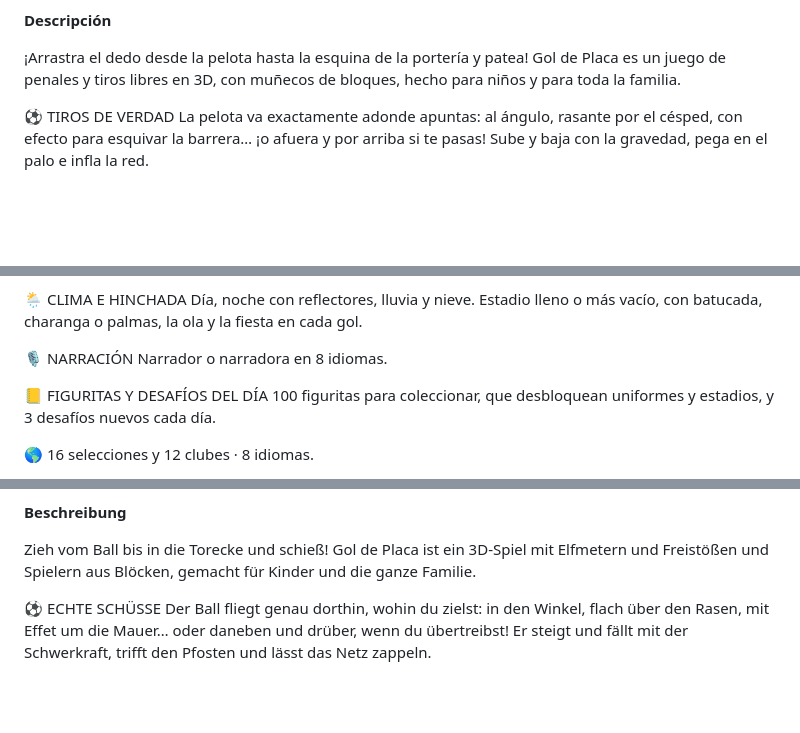
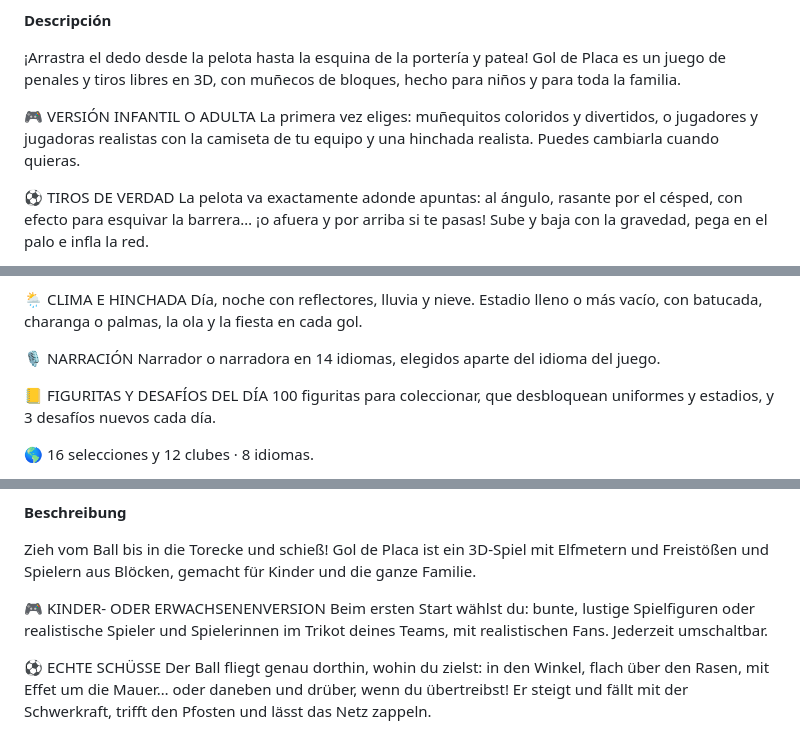
Before and after one commit to renatoarial-source/gol-de-placa, a Markdown page: store/LISTING.md, 3 parts joined by grey strips. Rendered like a GitHub page; blank space fills up the shorter version.

```diff
--- a/store/LISTING.md
+++ b/store/LISTING.md
@@ -108,6 +114,9 @@ The download includes penalties as the kicker, the Cup, weather and fans. A sing
 
 ¡Arrastra el dedo desde la pelota hasta la esquina de la portería y patea! Gol de Placa es un juego de penales y tiros libres en 3D, con muñecos de bloques, hecho para niños y para toda la familia.
 
+🎮 VERSIÓN INFANTIL O ADULTA
+La primera vez eliges: muñequitos coloridos y divertidos, o jugadores y jugadoras realistas con la camiseta de tu equipo y una hinchada realista. Puedes cambiarla cuando quieras.
+
 ⚽ TIROS DE VERDAD
 La pelota va exactamente adonde apuntas: al ángulo, rasante por el césped, con efecto para esquivar la barrera… ¡o afuera y por arriba si te pasas! Sube y baja con la gravedad, pega en el palo e infla la red.
 
@@ -127,7 +136,7 @@ Piel, pelo, botines, número y nombre en la camiseta, y el festejo: avioncito, b
 Día, noche con reflectores, lluvia y nieve. Estadio lleno o más vacío, con batucada, charanga o palmas, la ola y la fiesta en cada gol.
 
 🎙️ NARRACIÓN
-Narrador o narradora en 8 idiomas.
+Narrador o narradora en 14 idiomas, elegidos aparte del idioma del juego.
 
 📒 FIGURITAS Y DESAFÍOS DEL DÍA
 100 figuritas para coleccionar, que desbloquean uniformes y estadios, y 3 desafíos nuevos cada día.
@@ -151,6 +160,9 @@ La descarga incluye los penales como pateador, la Copa, el clima y la hinchada.
 
 Zieh vom Ball bis in die Torecke und schieß! Gol de Placa ist ein 3D-Spiel mit Elfmetern und Freistößen und Spielern aus Blöcken, gemacht für Kinder und die ganze Familie.
 
+🎮 KINDER- ODER ERWACHSENENVERSION
+Beim ersten Start wählst du: bunte, lustige Spielfiguren oder realistische Spieler und Spielerinnen im Trikot deines Teams, mit realistischen Fans. Jederzeit umschaltbar.
+
 ⚽ ECHTE SCHÜSSE
 Der Ball fliegt genau dorthin, wohin du zielst: in den Winkel, flach über den Rasen, mit Effet um die Mauer… oder daneben und drüber, wenn du übertreibst! Er steigt und fällt mit der Schwerkraft, trifft den Pfosten und lässt das Netz zappeln.
 
```
Also changed, not shown: other parts of store/LISTING.md (+25 -7 lines).
